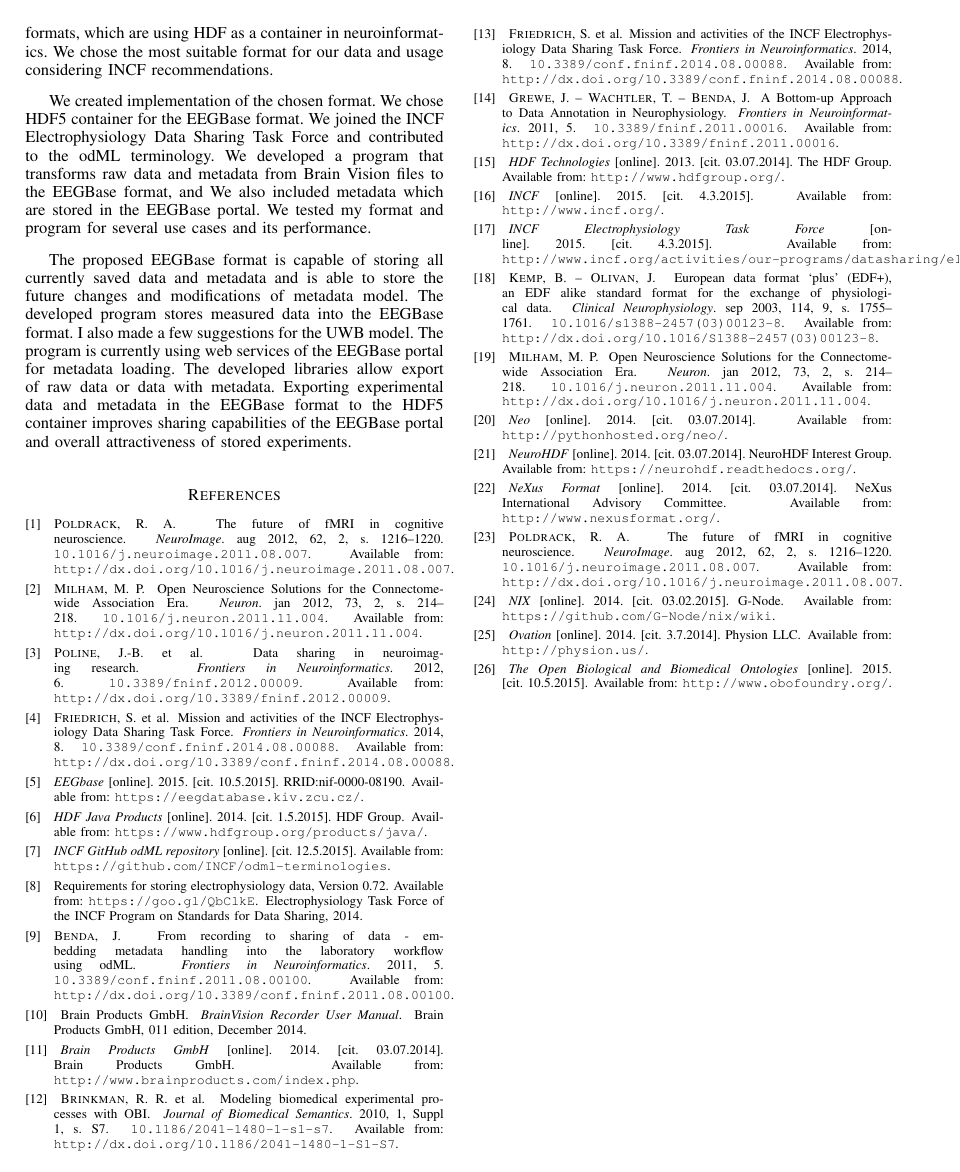
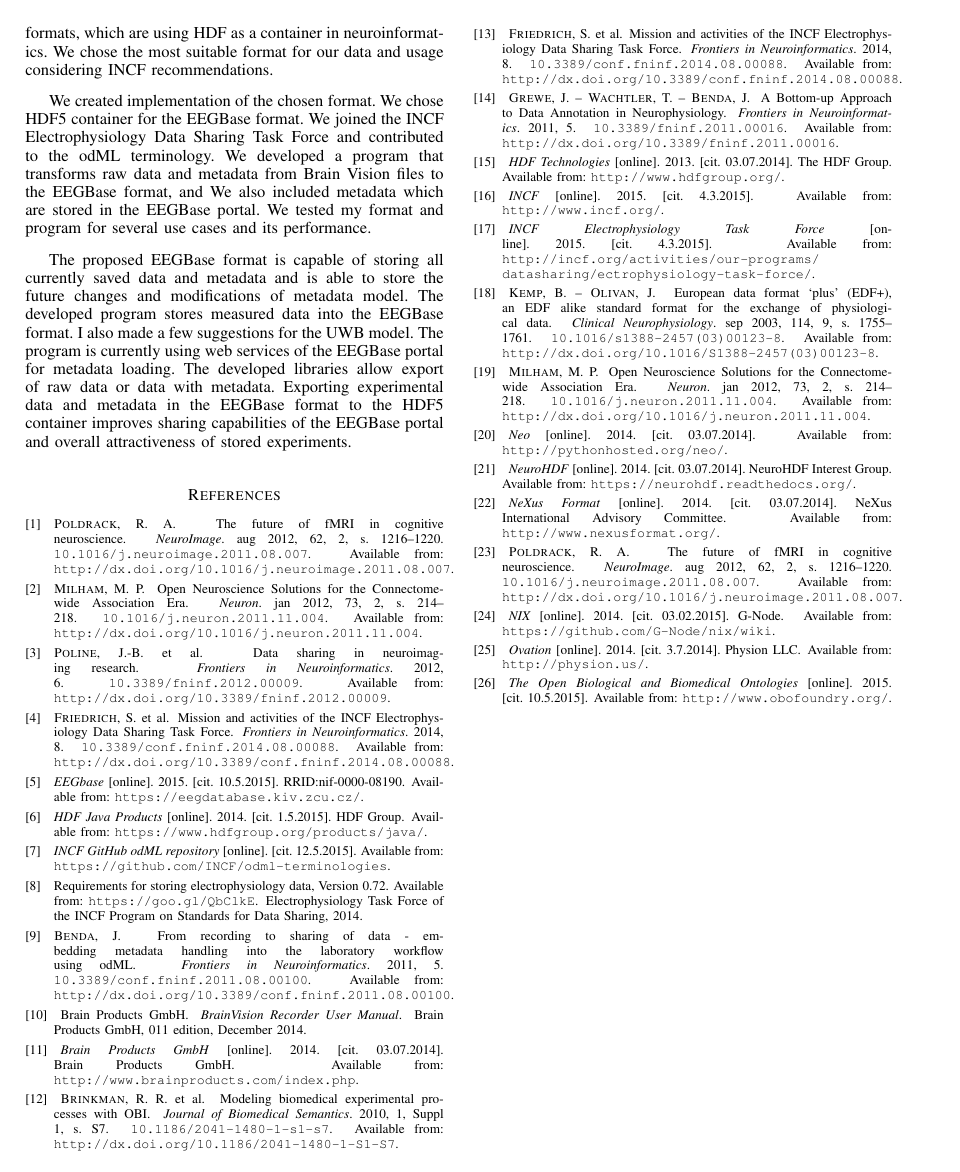
Before and after one commit to JiriVanek/konference, a LaTeX paper (IEEEtran5/bare_conf.tex): page 6 of 6. Compiled offline with pdfLaTeX.

Commit message:
fixed bibitem www

```diff
--- a/IEEEtran5/bare_conf.tex
+++ b/IEEEtran5/bare_conf.tex
@@ -980,7 +980,8 @@ $\texttt{{http://dx.doi.org/10.3389/fninf.2011.00016}}$.
 
 \bibitem{incfwebtaskforce}
 \emph{INCF Electrophysiology Task Force} [online]. 2015. [cit.~4.3.2015].
-\newblock Available from: $\texttt{{http://www.incf.org/activities/our-programs/datasharing/electrophysiology-task-force/}}$.
+\newblock Available from: $\texttt{{http://incf.org/activities/our-programs/}}$
+$\texttt{{datasharing/ectrophysiology-task-force/}}$.
 
 %\bibitem{ephdf}
 %{\sc Jeffrey}, T. -- {\sc Friedrich}, S.
```
Also changed, not shown: IEEEtran5/bare_conf.pdf, IEEEtran5/bare_conf.tex (2 more changed lines), 3 other files.
